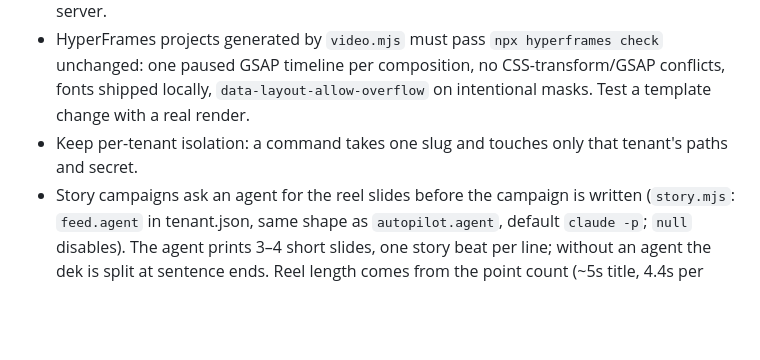
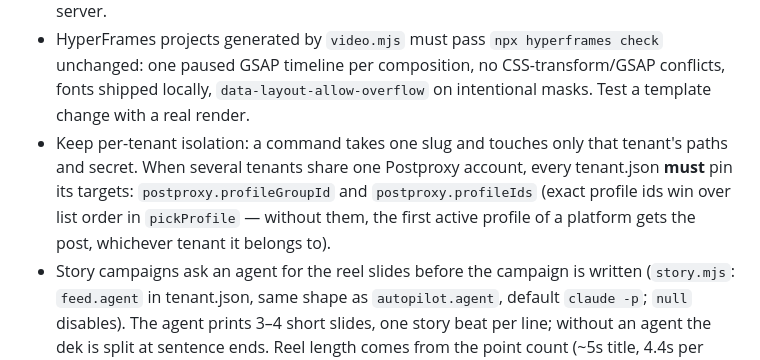
Before and after one commit to turinglabsorg/ziggy, a Markdown page: AGENTS.md, the part around the change. Drawn GitHub-style; blank space fills up the shorter version.

```diff
--- a/AGENTS.md
+++ b/AGENTS.md
@@ -30,6 +30,10 @@ working **with** Ziggy.
   one paused GSAP timeline per composition, no CSS-transform/GSAP conflicts, fonts shipped locally,
   `data-layout-allow-overflow` on intentional masks. Test a template change with a real render.
 - Keep per-tenant isolation: a command takes one slug and touches only that tenant's paths and secret.
+  When several tenants share one Postproxy account, every tenant.json **must** pin its targets:
+  `postproxy.profileGroupId` and `postproxy.profileIds` (exact profile ids win over list order in
+  `pickProfile` — without them, the first active profile of a platform gets the post, whichever
+  tenant it belongs to).
 - Story campaigns ask an agent for the reel slides before the campaign is written
   (`story.mjs`: `feed.agent` in tenant.json, same shape as `autopilot.agent`, default
   `claude -p`; `null` disables). The agent prints 3–4 short slides, one story beat per line;
```
